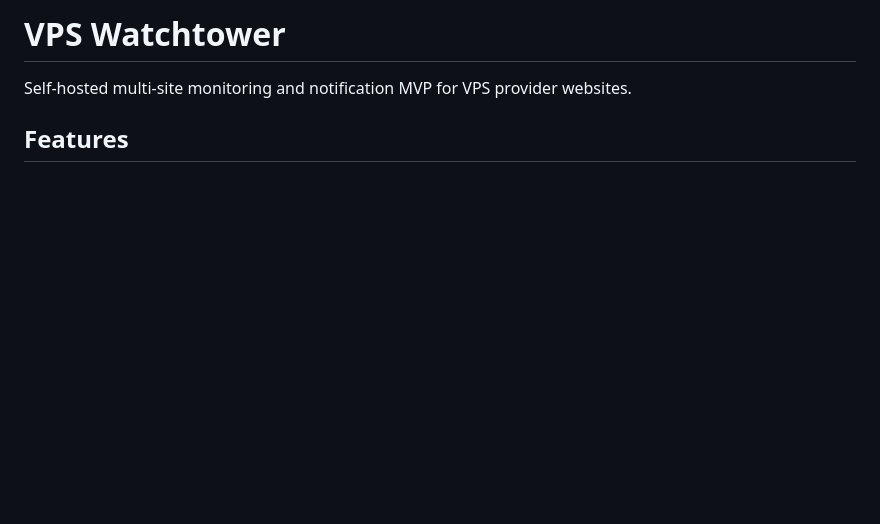
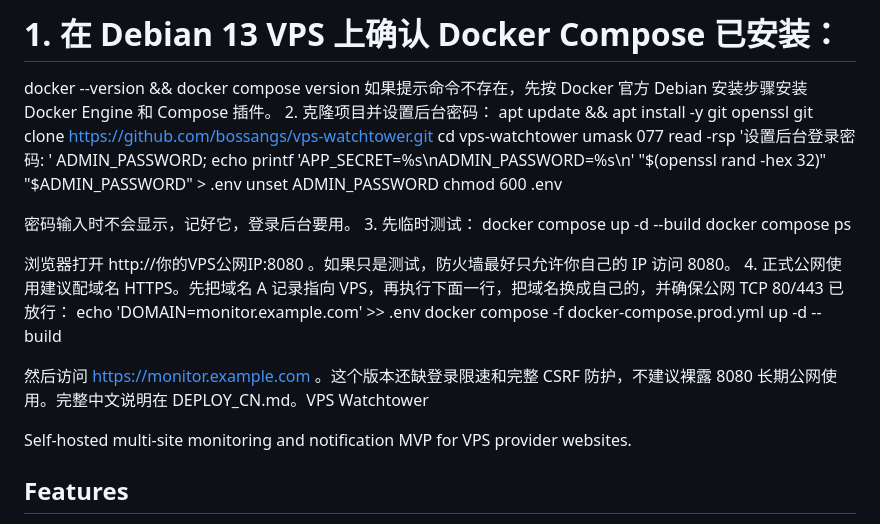
Before and after one commit to bossangs/vps-watchtower, a Markdown page: README.md, the part around the change. Rendered like a GitHub page; blank space fills up the shorter version.

```diff
--- a/README.md
+++ b/README.md
@@ -1,4 +1,29 @@
-# VPS Watchtower
+# 1. 在 Debian 13 VPS 上确认 Docker Compose 已安装：
+docker --version && docker compose version
+如果提示命令不存在，先按 Docker 官方 Debian 安装步骤安装 Docker Engine 和 Compose 插件。
+2. 克隆项目并设置后台密码：
+apt update && apt install -y git openssl
+git clone https://github.com/bossangs/vps-watchtower.git
+cd vps-watchtower
+umask 077
+read -rsp '设置后台登录密码: ' ADMIN_PASSWORD; echo
+printf 'APP_SECRET=%s\nADMIN_PASSWORD=%s\n' "$(openssl rand -hex 32)" "$ADMIN_PASSWORD" > .env
+unset ADMIN_PASSWORD
+chmod 600 .env
+
+密码输入时不会显示，记好它，登录后台要用。
+3. 先临时测试：
+docker compose up -d --build
+docker compose ps
+
+浏览器打开 http://你的VPS公网IP:8080
+。如果只是测试，防火墙最好只允许你自己的 IP 访问 8080。
+4. 正式公网使用建议配域名 HTTPS。先把域名 A 记录指向 VPS，再执行下面一行，把域名换成自己的，并确保公网 TCP 80/443 已放行：
+echo 'DOMAIN=monitor.example.com' >> .env
+docker compose -f docker-compose.prod.yml up -d --build
+
+然后访问 https://monitor.example.com
+。这个版本还缺登录限速和完整 CSRF 防护，不建议裸露 8080 长期公网使用。完整中文说明在 DEPLOY_CN.md。VPS Watchtower
 
 Self-hosted multi-site monitoring and notification MVP for VPS provider websites.
 
```
